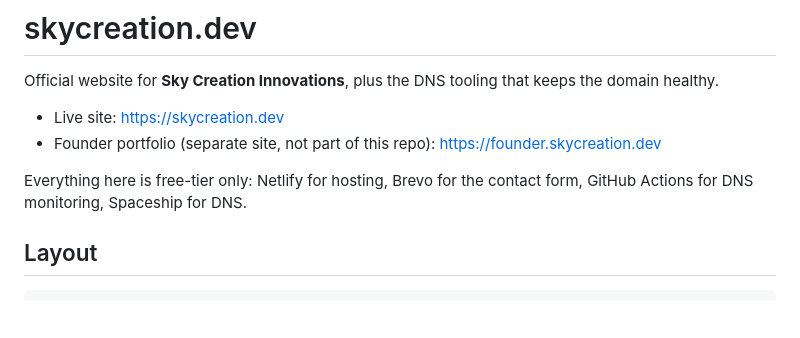
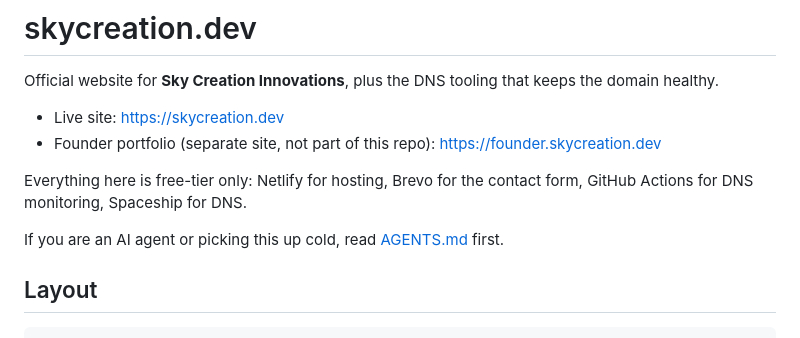
Before and after one commit to Sky-Creation/sky-creation, a Markdown page: README.md, the part around the change. Rendered like a GitHub page; blank space fills up the shorter version.

```diff
--- a/README.md
+++ b/README.md
@@ -8,6 +8,8 @@ keeps the domain healthy.
 
 Everything here is free-tier only: Netlify for hosting, Brevo for the contact
 form, GitHub Actions for DNS monitoring, Spaceship for DNS.
+
+If you are an AI agent or picking this up cold, read [AGENTS.md](AGENTS.md) first.
 
 ## Layout
 
```
Also changed, not shown: AGENTS.md (added, +233 -0 lines).
